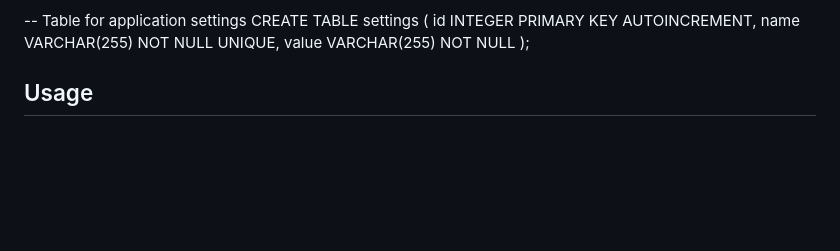
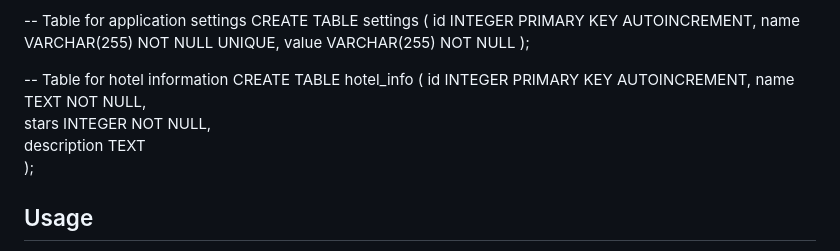
Before and after one commit to Johan-Hagman/Wubba-Lubba-Lodge, a Markdown page: README.md, the part around the change. Drawn GitHub-style; blank space fills up the shorter version.

Commit message:
added query for hotel_info

```diff
--- a/README.md
+++ b/README.md
@@ -96,6 +96,15 @@ CREATE TABLE settings (
     value VARCHAR(255) NOT NULL
 );
 
+-- Table for hotel information
+CREATE TABLE hotel_info (
+    id INTEGER PRIMARY KEY AUTOINCREMENT,
+    name TEXT NOT NULL,
+    stars INTEGER NOT NULL,
+    description TEXT
+);
+
+
 
 ## Usage
 Homepage: Explore the hotel with its Rick and Morty-inspired design.
```
